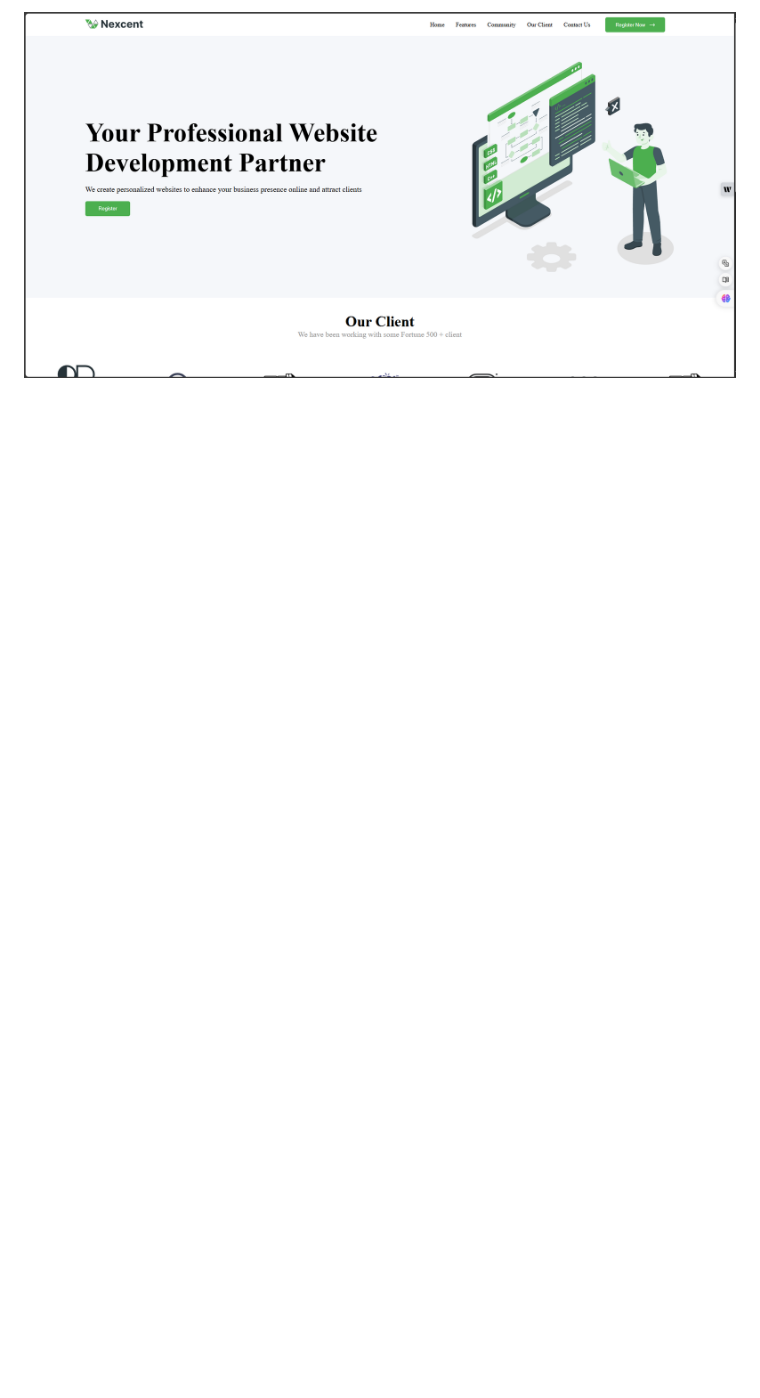
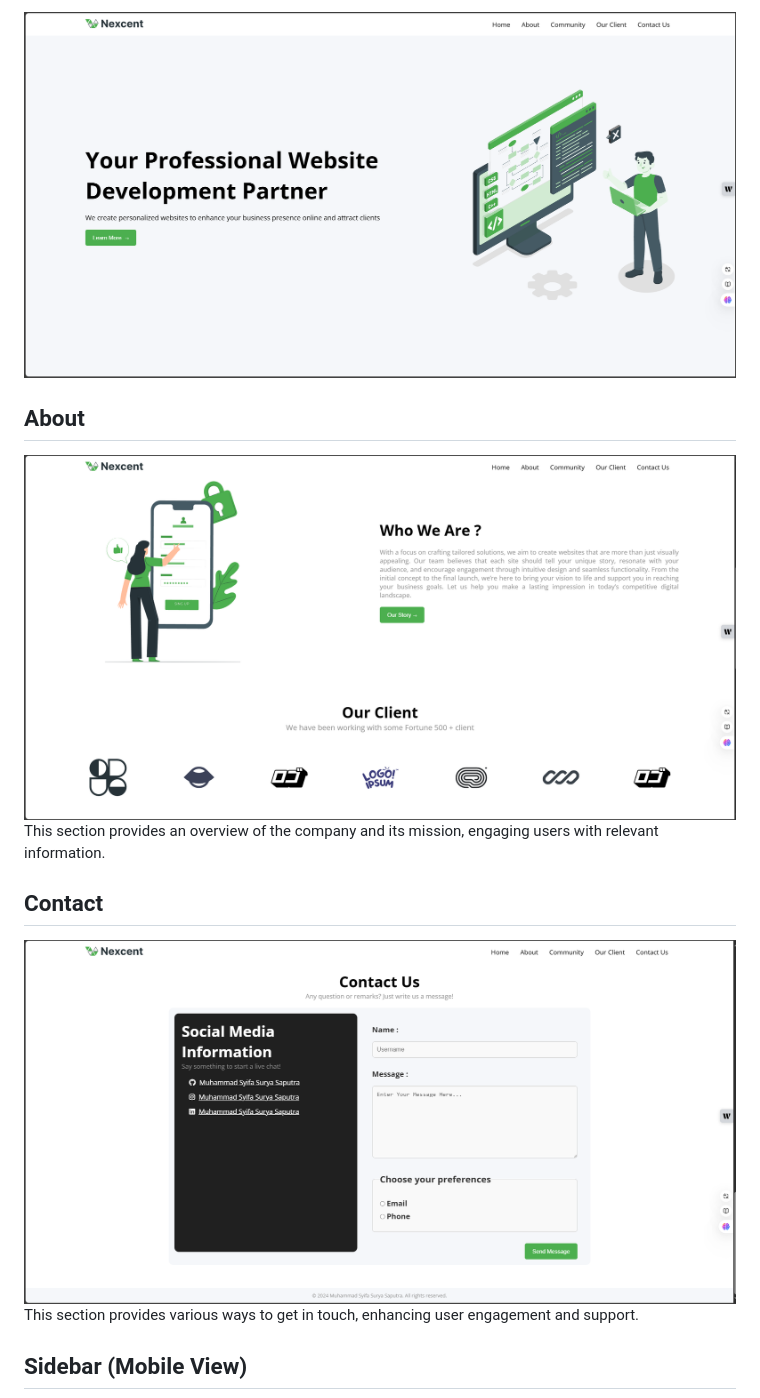
Before and after one commit to Muhammadsyifasurya/Nexcent, a Markdown page: README.md, the part around the change printed below. Rendered like a GitHub page; pictures changed too: asset/screenshot/About.PNG (added), asset/screenshot/Contact Us.PNG (added), asset/screenshot/Hero.PNG (added); blank space fills up the shorter version.

Commit message:
enhance readme.md, add photo for documentation

```diff
--- a/README.md
+++ b/README.md
@@ -20,2 +32,15 @@ This project employs Semantic HTML, which enhances the accessibility and SEO of
 
-![Website Screenshot](asset/Website.PNG)
+![Website Screenshot](asset/screenshot/Hero.PNG)
+
+## About
+
+![About Section](asset/screenshot/About.PNG)
+This section provides an overview of the company and its mission, engaging users with relevant information.
+
+## Contact
+
+![Contact Section](asset/screenshot/Contact%20Us.PNG)
+This section provides various ways to get in touch, enhancing user engagement and support.
+
+## Sidebar (Mobile View)
+
```
Also changed, not shown: other parts of README.md (+41 -9 lines), asset/screenshot/Sidebar.png (added), asset/screenshot/Website.PNG (renamed from asset/Website.PNG).
